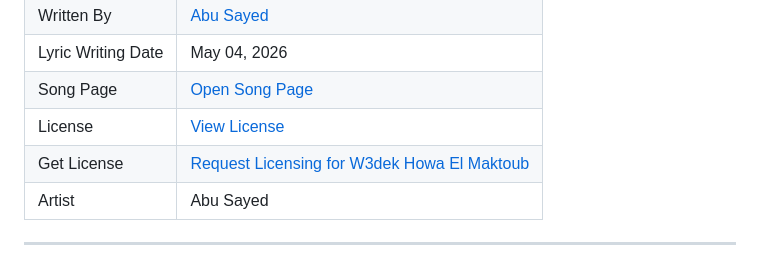
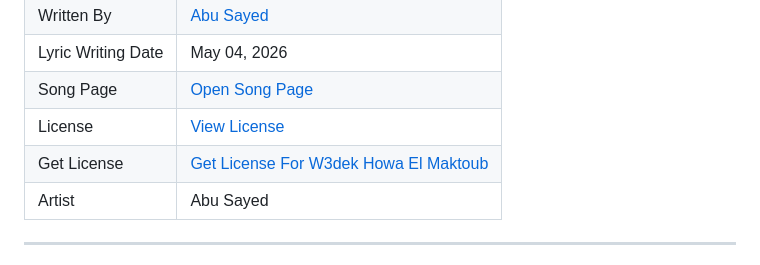
Before and after one commit to ImAbuSayed/w3dek-howa-el-maktoub, a Markdown page: README.md, the part around the change. Rendered like a GitHub page.

Commit message:
docs: update public README

```diff
--- a/README.md
+++ b/README.md
@@ -13,7 +13,7 @@
 | Lyric Writing Date | May 04, 2026 |
 | Song Page | [Open Song Page](https://imabusayed.github.io/w3dek-howa-el-maktoub/) |
 | License | [View License](./LICENSE.md) |
-| Get License | [Request Licensing for W3dek Howa El Maktoub](https://music.abusayed.com.bd/Licensing/) |
+| Get License | [Get License For W3dek Howa El Maktoub](https://music.abusayed.com.bd/Licensing/) |
 | Artist | Abu Sayed |
 
 ---
```
